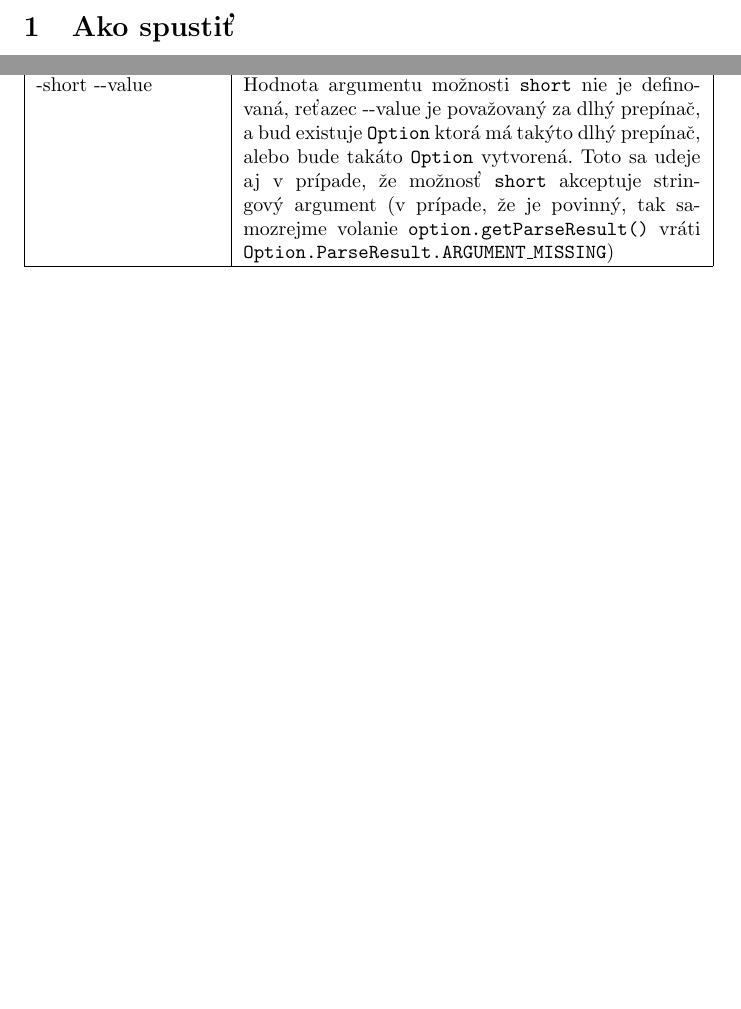
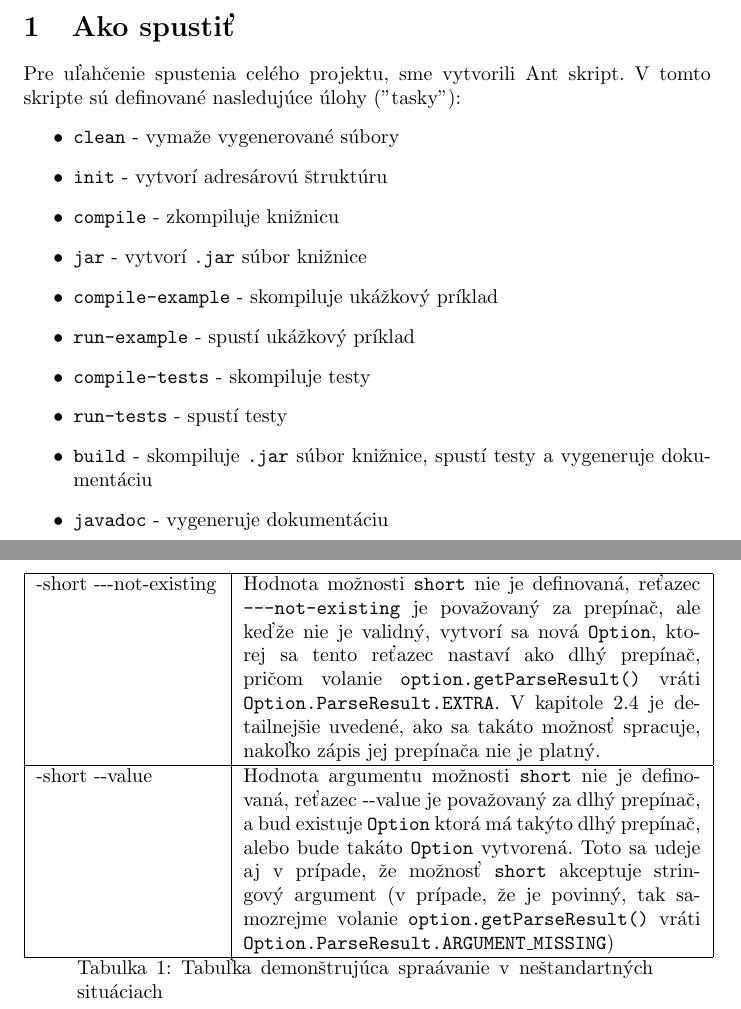
Before and after one commit to Rashitko/DPP-API, a LaTeX document (latex/du1.tex): two parts of pages 3 and 6 of 6 before the commit and two parts of pages 3 and 7 of 7 after it, joined at a grey line, cut so that both start at the same text, the shorter picture padded with empty space. Compiled offline with pdfLaTeX.

Commit message:
Dufam, že dorobený súhrn.

```diff
--- a/latex/du1.tex
+++ b/latex/du1.tex
@@ -6,6 +6,7 @@
 \usepackage{chngpage}
 \usepackage{fancyref}
 \usepackage{textcomp}
+\usepackage{longtable}
 
 \usepackage{hyperref}
 \hypersetup{
@@ -36,4 +37,17 @@
 
 \clearpage
 \section{Ako spustiť}
+Pre uľahčenie spustenia celého projektu, sme vytvorili Ant skript. V tomto skripte sú definované nasledujúce úlohy ("tasky"):
+\begin{itemize}
+    \item \texttt{clean} - vymaže vygenerované súbory
+    \item \texttt{init} - vytvorí adresárovú štruktúru
+    \item \texttt{compile} - zkompiluje knižnicu
+    \item \texttt{jar} - vytvorí \texttt{.jar} súbor knižnice
+    \item \texttt{compile-example} - skompiluje ukážkový príklad
+    \item \texttt{run-example} - spustí ukážkový príklad
+    \item \texttt{compile-tests} - skompiluje testy
+    \item \texttt{run-tests} - spustí testy
+    \item \texttt{build} - skompiluje \texttt{.jar} súbor knižnice, spustí testy a vygeneruje dokumentáciu
+    \item \texttt{javadoc} - vygeneruje dokumentáciu
+\end{itemize}
 
@@ -91,10 +102,10 @@ Uvedieme zopár podľa nás najdôležitejší príkladov neštandardných vstup
      \hline
      -{}-{}-not-existing & Predpokladáme, že možnosť s prepínačom \texttt{-{}-{}-{}not-existing} nebola zadefinovaná, takže sa vytvorí nová, pričom volanie \texttt{option.getParseResult()} vráti \texttt{Option.ParseResult.EXTRA}. V kapitole \ref{Obmedzenia} je detailnejšie uvedené, ako sa takáto možnosť spracuje, nakoľko zápis jej prepínača nie je platný. \\
      \hline
+     -short -{}-{}-not-existing & Hodnota možnosti \texttt{short} nie je definovaná, reťazec \texttt{-{}-{}-{}not-existing} je považovaný za prepínač, ale keďže nie je validný, vytvorí sa nová \texttt {Option}, ktorej sa tento reťazec nastaví ako dlhý prepínač, pričom volanie \texttt{option.getParseResult()} vráti \texttt{Option.ParseResult.EXTRA}. V kapitole \ref{Obmedzenia} je detailnejšie uvedené, ako sa takáto možnosť spracuje, nakoľko zápis jej prepínača nie je platný. \\
+     \hline
      -short -{}-value & Hodnota argumentu možnosti \texttt{short} nie je definovaná, reťazec -{}-value je považovaný za dlhý prepínač, a bud existuje \texttt{Option} ktorá má takýto dlhý prepínač, alebo bude takáto \texttt{Option} vytvorená. Toto sa udeje aj v prípade, že možnosť \texttt{short} akceptuje stringový argument (v prípade, že je povinný, tak samozrejme volanie \texttt{option.getParseResult()} vráti \texttt{Option.ParseResult.ARGUMENT\_MISSING}) \\
      \hline
-\end{tabular}
-\end{table}
-
-
+\caption{Tabuľka demonštrujúca spraávanie v neštandartných situáciach}
+\end{longtable}
 \end{document}
```
Also changed, not shown: latex/du1.tex (21 more changed lines).
